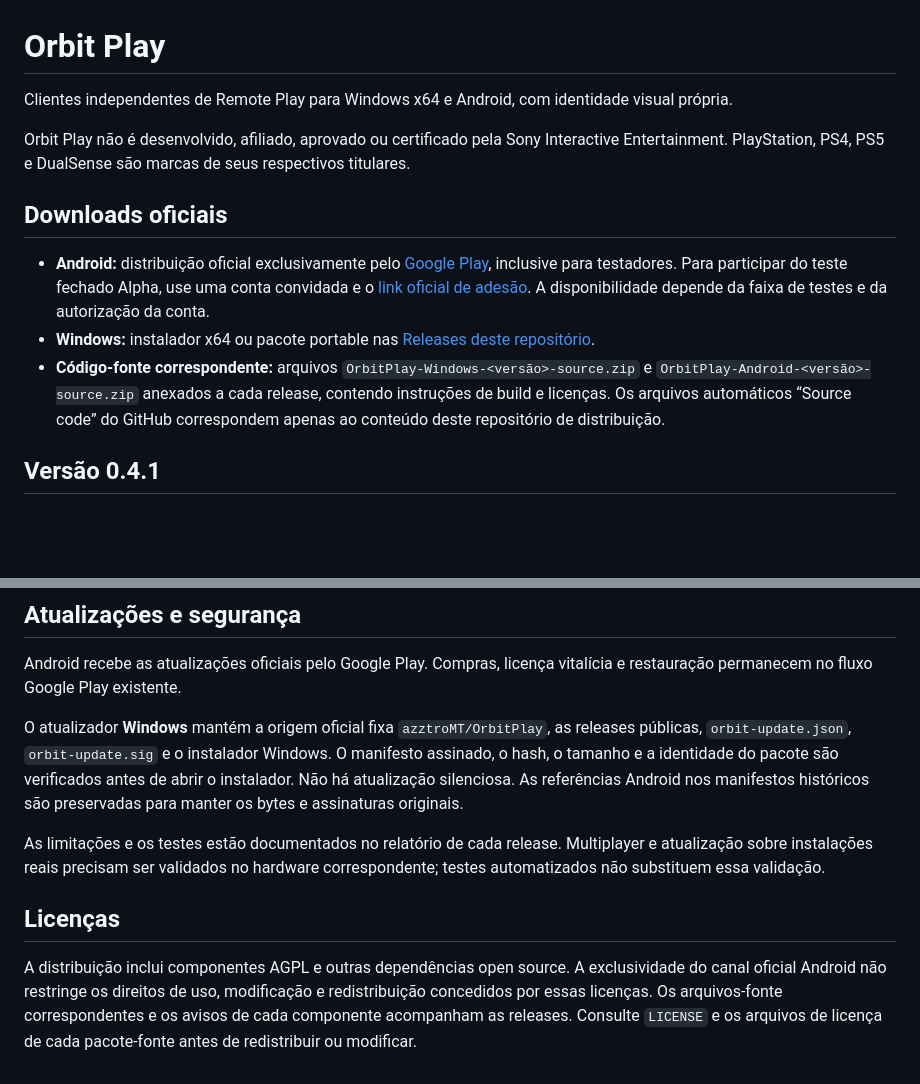
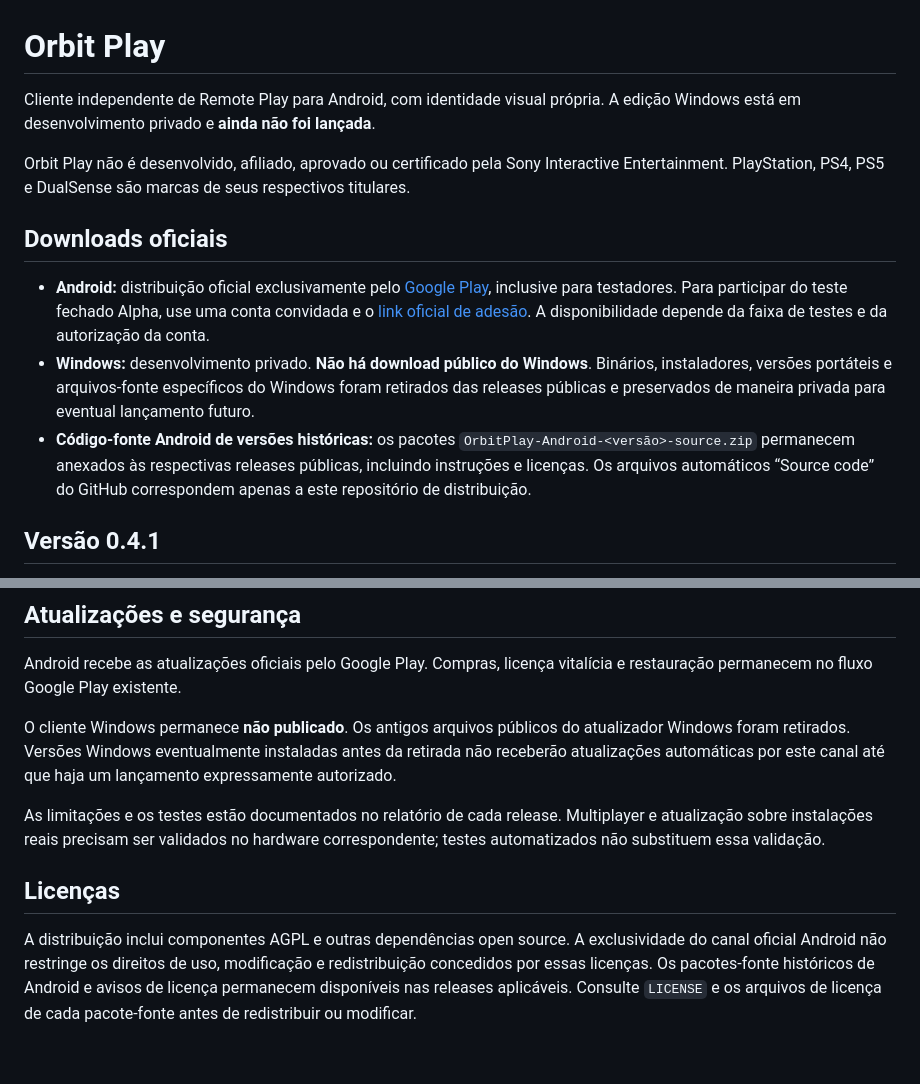
Before and after one commit to azztroMT/OrbitPlay, a Markdown page: README.md, 2 parts joined by grey strips. Rendered like a GitHub page; blank space fills up the shorter version.

Commit message:
docs: retire Windows download instructions pending private launch

```diff
--- a/README.md
+++ b/README.md
@@ -1,14 +1,14 @@
 # Orbit Play
 
-Clientes independentes de Remote Play para Windows x64 e Android, com identidade visual própria.
+Cliente independente de Remote Play para Android, com identidade visual própria. A edição Windows está em desenvolvimento privado e **ainda não foi lançada**.
 
 Orbit Play não é desenvolvido, afiliado, aprovado ou certificado pela Sony Interactive Entertainment. PlayStation, PS4, PS5 e DualSense são marcas de seus respectivos titulares.
 
 ## Downloads oficiais
 
 - **Android:** distribuição oficial exclusivamente pelo [Google Play](https://play.google.com/store/apps/details?id=com.marlontimbo.orbitplay), inclusive para testadores. Para participar do teste fechado Alpha, use uma conta convidada e o [link oficial de adesão](https://play.google.com/apps/testing/com.marlontimbo.orbitplay). A disponibilidade depende da faixa de testes e da autorização da conta.
-- **Windows:** instalador x64 ou pacote portable nas [Releases deste repositório](https://github.com/azztroMT/OrbitPlay/releases).
-- **Código-fonte correspondente:** arquivos `OrbitPlay-Windows-<versão>-source.zip` e `OrbitPlay-Android-<versão>-source.zip` anexados a cada release, contendo instruções de build e licenças. Os arquivos automáticos “Source code” do GitHub correspondem apenas ao conteúdo deste repositório de distribuição.
+- **Windows:** desenvolvimento privado. **Não há download público do Windows**. Binários, instaladores, versões portáteis e arquivos-fonte específicos do Windows foram retirados das releases públicas e preservados de maneira privada para eventual lançamento futuro.
+- **Código-fonte Android de versões históricas:** os pacotes `OrbitPlay-Android-<versão>-source.zip` permanecem anexados às respectivas releases públicas, incluindo instruções e licenças. Os arquivos automáticos “Source code” do GitHub correspondem apenas a este repositório de distribuição.
 
 ## Versão 0.4.1
 
@@ -20,10 +20,10 @@ Atualizador integrado, verificação manual, changelog, progresso real e valida
 
 Android recebe as atualizações oficiais pelo Google Play. Compras, licença vitalícia e restauração permanecem no fluxo Google Play existente.
 
-O atualizador **Windows** mantém a origem oficial fixa `azztroMT/OrbitPlay`, as releases públicas, `orbit-update.json`, `orbit-update.sig` e o instalador Windows. O manifesto assinado, o hash, o tamanho e a identidade do pacote são verificados antes de abrir o instalador. Não há atualização silenciosa. As referências Android nos manifestos históricos são preservadas para manter os bytes e assinaturas originais.
+O cliente Windows permanece **não publicado**. Os antigos arquivos públicos do atualizador Windows foram retirados. Versões Windows eventualmente instaladas antes da retirada não receberão atualizações automáticas por este canal até que haja um lançamento expressamente autorizado.
 
 As limitações e os testes estão documentados no relatório de cada release. Multiplayer e atualização sobre instalações reais precisam ser validados no hardware correspondente; testes automatizados não substituem essa validação.
 
 ## Licenças
 
-A distribuição inclui componentes AGPL e outras dependências open source. A exclusividade do canal oficial Android não restringe os direitos de uso, modificação e redistribuição concedidos por essas licenças. Os arquivos-fonte correspondentes e os avisos de cada componente acompanham as releases. Consulte `LICENSE` e os arquivos de licença de cada pacote-fonte antes de redistribuir ou modificar.
+A distribuição inclui componentes AGPL e outras dependências open source. A exclusividade do canal oficial Android não restringe os direitos de uso, modificação e redistribuição concedidos por essas licenças. Os pacotes-fonte históricos de Android e avisos de licença permanecem disponíveis nas releases aplicáveis. Consulte `LICENSE` e os arquivos de licença de cada pacote-fonte antes de redistribuir ou modificar.
```
